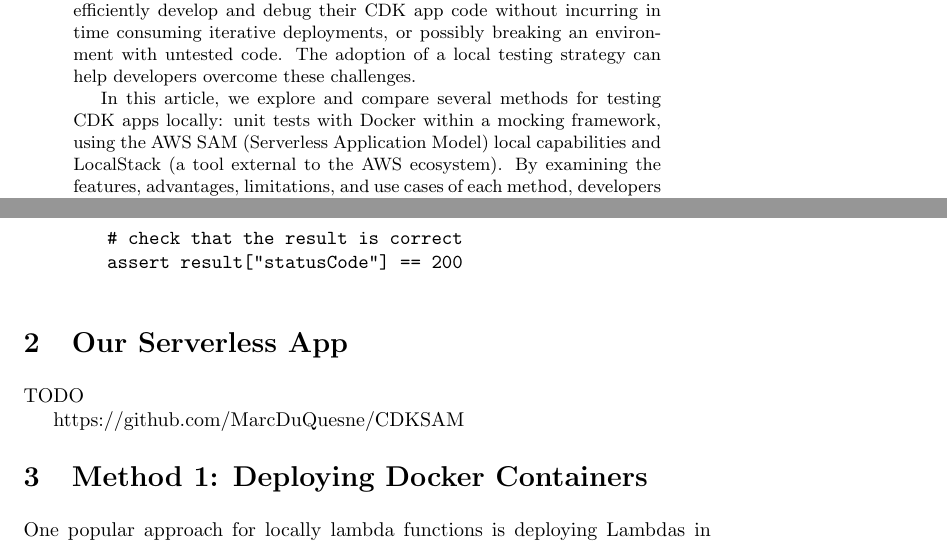
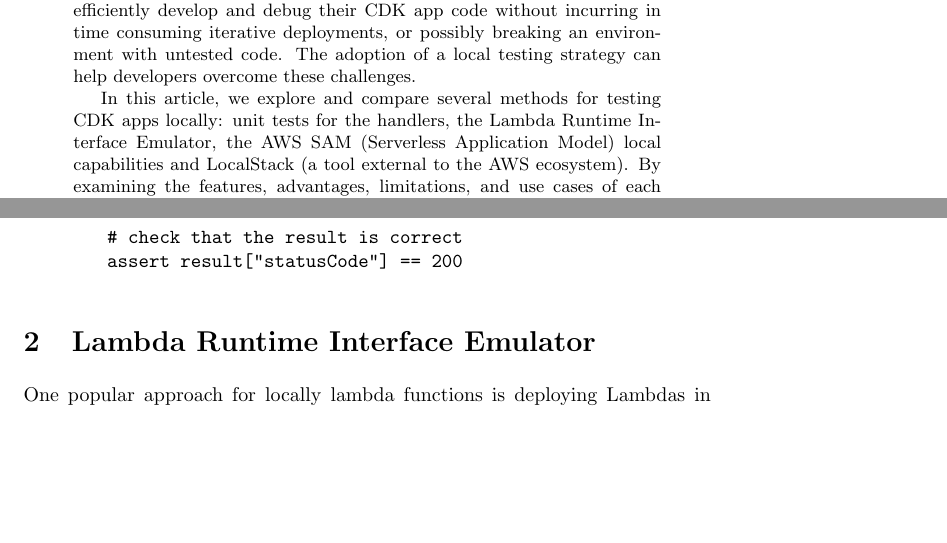
Before and after one commit to MarcDuQuesne/CDKSAM, a LaTeX paper (docs/article.tex): two parts of pages 1 and 4 of 6, joined at a grey line, cut so that both start at the same text, the shorter picture padded with empty space. Compiled offline with pdfLaTeX.

Commit message:
More changes.

```diff
--- a/docs/article.tex
+++ b/docs/article.tex
@@ -27,4 +27,4 @@
 
 % As the AWS Cloud Development Kit (CDK) continues to gain popularity among developers for describing infrastructure as code, the need for a local testing strategy becomes more and more important to ensure the quality of the code and the efficiency of the development process without incurring in time consuming iterative deployments.
 
-In this article, we explore and compare several methods for testing CDK apps locally: unit tests with Docker within a mocking framework, using the AWS SAM (Serverless Application Model) local capabilities and LocalStack (a tool external to the AWS ecosystem). By examining the features, advantages, limitations, and use cases of each method, developers can make informed decisions on selecting the right approach for their CDK app testing needs. Let's dive in and discover how these methods can enhance the development and testing lifecycle of CDK apps.
+In this article, we explore and compare several methods for testing CDK apps locally: unit tests for the handlers, the Lambda Runtime Interface Emulator, the AWS SAM (Serverless Application Model) local capabilities and LocalStack (a tool external to the AWS ecosystem). By examining the features, advantages, limitations, and use cases of each method, developers can make informed decisions on selecting the right approach for their CDK app testing needs. Let's dive in and discover how these methods can enhance the development and testing lifecycle of CDK apps.
@@ -171,13 +173,7 @@
 
 \end{verbatim}
 
-\section{Our Serverless App}
-
-TODO
-
-https://github.com/MarcDuQuesne/CDKSAM
-
-\section{Method 1: Deploying Docker Containers}
+\section{Lambda Runtime Interface Emulator}
 
 One popular approach for locally lambda functions is deploying Lambdas in Docker images using
 the AWS Lambda Runtime Interface Emulator (RIE), a proxy for the Lambda Runtime API.
```
Also changed, not shown: docs/article.tex (8 more changed lines).
